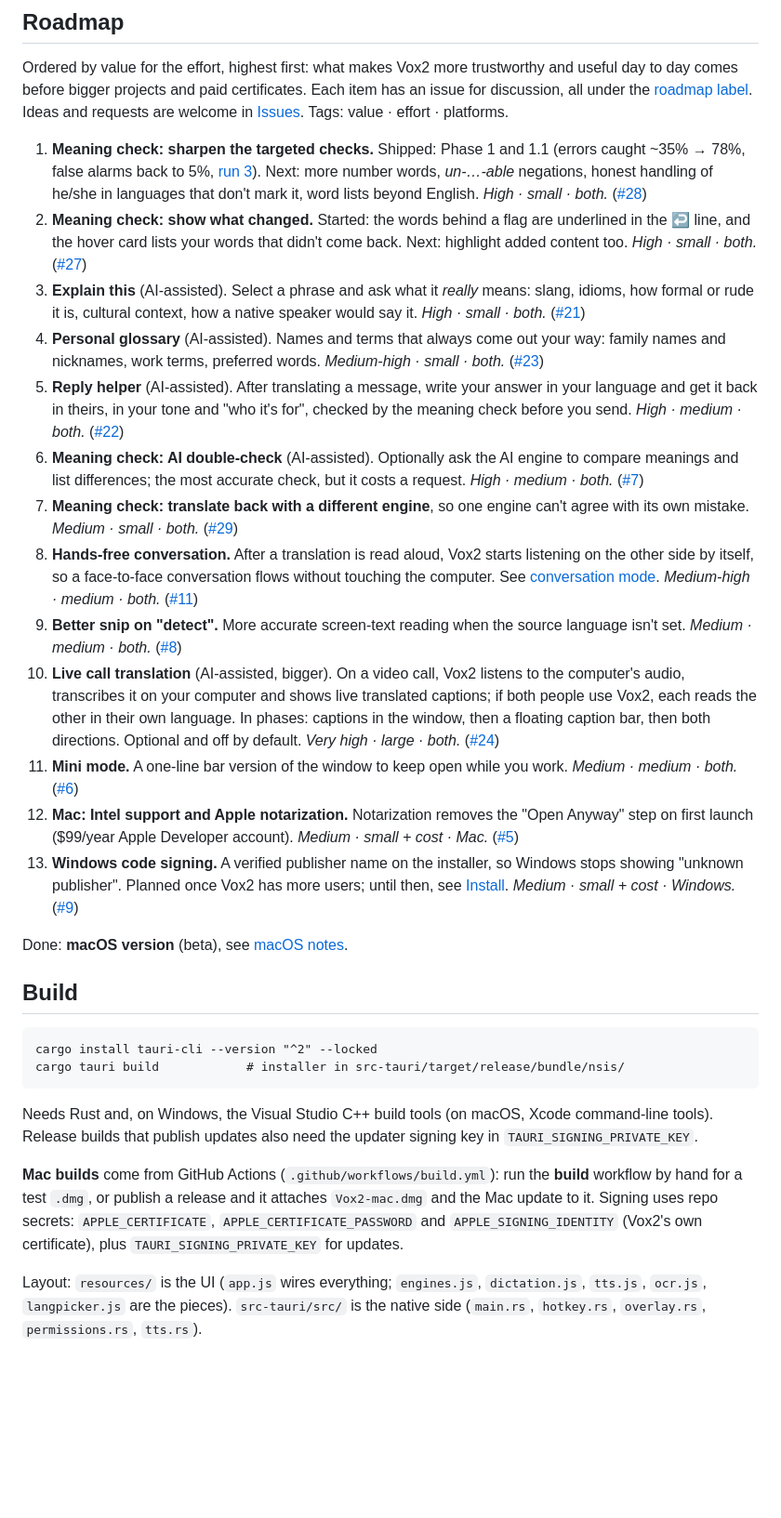
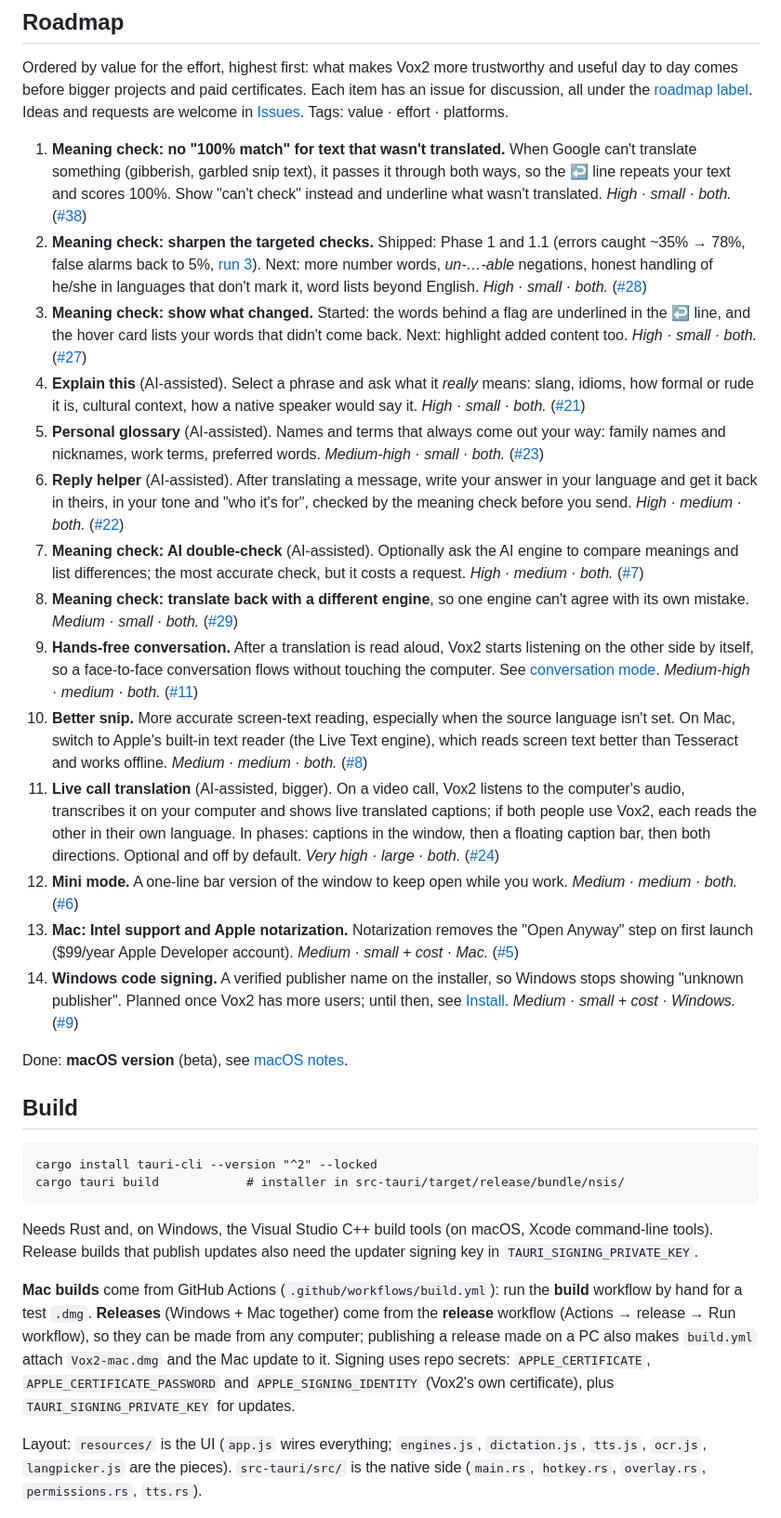
Before and after one commit to chrisqtruong/vox2, a Markdown page: README.md, the part around the change. Shown at 93% size. GitHub-like rendering; blank space fills up the shorter version.

Commit message:
Roadmap: no 100% match for untranslated text (#38); Apple text reader for Mac snips; release workflow in Build notes (#39)
Co-authored-by: Chris Truong <christruong@Chriss-MacBook-Pro.local>
Co-authored-by: Claude Opus 5.5 <noreply@anthropic.com>

```diff
--- a/README.md
+++ b/README.md
@@ -169,19 +169,20 @@ With **colorblind-friendly colors** on (settings → appearance), the tiers use
 
 Ordered by value for the effort, highest first: what makes Vox2 more trustworthy and useful day to day comes before bigger projects and paid certificates. Each item has an issue for discussion, all under the [roadmap label](https://github.com/chrisqtruong/vox2/issues?q=label%3Aroadmap). Ideas and requests are welcome in [Issues](https://github.com/chrisqtruong/vox2/issues). Tags: value · effort · platforms.
 
-1. **Meaning check: sharpen the targeted checks.** Shipped: Phase 1 and 1.1 (errors caught ~35% → 78%, false alarms back to 5%, [run 3](docs/meaning-check-tests/2026-10-03-run-3.md)). Next: more number words, *un-…-able* negations, honest handling of he/she in languages that don't mark it, word lists beyond English. *High · small · both.* ([#28](https://github.com/chrisqtruong/vox2/issues/28))
-2. **Meaning check: show what changed.** Started: the words behind a flag are underlined in the ↩ line, and the hover card lists your words that didn't come back. Next: highlight added content too. *High · small · both.* ([#27](https://github.com/chrisqtruong/vox2/issues/27))
-3. **Explain this** (AI-assisted). Select a phrase and ask what it *really* means: slang, idioms, how formal or rude it is, cultural context, how a native speaker would say it. *High · small · both.* ([#21](https://github.com/chrisqtruong/vox2/issues/21))
-4. **Personal glossary** (AI-assisted). Names and terms that always come out your way: family names and nicknames, work terms, preferred words. *Medium-high · small · both.* ([#23](https://github.com/chrisqtruong/vox2/issues/23))
-5. **Reply helper** (AI-assisted). After translating a message, write your answer in your language and get it back in theirs, in your tone and "who it's for", checked by the meaning check before you send. *High · medium · both.* ([#22](https://github.com/chrisqtruong/vox2/issues/22))
-6. **Meaning check: AI double-check** (AI-assisted). Optionally ask the AI engine to compare meanings and list differences; the most accurate check, but it costs a request. *High · medium · both.* ([#7](https://github.com/chrisqtruong/vox2/issues/7))
-7. **Meaning check: translate back with a different engine**, so one engine can't agree with its own mistake. *Medium · small · both.* ([#29](https://github.com/chrisqtruong/vox2/issues/29))
-8. **Hands-free conversation.** After a translation is read aloud, Vox2 starts listening on the other side by itself, so a face-to-face conversation flows without touching the computer. See [conversation mode](#conversation-mode-beta). *Medium-high · medium · both.* ([#11](https://github.com/chrisqtruong/vox2/issues/11))
-9. **Better snip on "detect".** More accurate screen-text reading when the source language isn't set. *Medium · medium · both.* ([#8](https://github.com/chrisqtruong/vox2/issues/8))
-10. **Live call translation** (AI-assisted, bigger). On a video call, Vox2 listens to the computer's audio, transcribes it on your computer and shows live translated captions; if both people use Vox2, each reads the other in their own language. In phases: captions in the window, then a floating caption bar, then both directions. Optional and off by default. *Very high · large · both.* ([#24](https://github.com/chrisqtruong/vox2/issues/24))
-11. **Mini mode.** A one-line bar version of the window to keep open while you work. *Medium · medium · both.* ([#6](https://github.com/chrisqtruong/vox2/issues/6))
-12. **Mac: Intel support and Apple notarization.** Notarization removes the "Open Anyway" step on first launch ($99/year Apple Developer account). *Medium · small + cost · Mac.* ([#5](https://github.com/chrisqtruong/vox2/issues/5))
-13. **Windows code signing.** A verified publisher name on the installer, so Windows stops showing "unknown publisher". Planned once Vox2 has more users; until then, see [Install](#install). *Medium · small + cost · Windows.* ([#9](https://github.com/chrisqtruong/vox2/issues/9))
+1. **Meaning check: no "100% match" for text that wasn't translated.** When Google can't translate something (gibberish, garbled snip text), it passes it through both ways, so the ↩ line repeats your text and scores 100%. Show "can't check" instead and underline what wasn't translated. *High · small · both.* ([#38](https://github.com/chrisqtruong/vox2/issues/38))
+2. **Meaning check: sharpen the targeted checks.** Shipped: Phase 1 and 1.1 (errors caught ~35% → 78%, false alarms back to 5%, [run 3](docs/meaning-check-tests/2026-10-03-run-3.md)). Next: more number words, *un-…-able* negations, honest handling of he/she in languages that don't mark it, word lists beyond English. *High · small · both.* ([#28](https://github.com/chrisqtruong/vox2/issues/28))
+3. **Meaning check: show what changed.** Started: the words behind a flag are underlined in the ↩ line, and the hover card lists your words that didn't come back. Next: highlight added content too. *High · small · both.* ([#27](https://github.com/chrisqtruong/vox2/issues/27))
+4. **Explain this** (AI-assisted). Select a phrase and ask what it *really* means: slang, idioms, how formal or rude it is, cultural context, how a native speaker would say it. *High · small · both.* ([#21](https://github.com/chrisqtruong/vox2/issues/21))
+5. **Personal glossary** (AI-assisted). Names and terms that always come out your way: family names and nicknames, work terms, preferred words. *Medium-high · small · both.* ([#23](https://github.com/chrisqtruong/vox2/issues/23))
+6. **Reply helper** (AI-assisted). After translating a message, write your answer in your language and get it back in theirs, in your tone and "who it's for", checked by the meaning check before you send. *High · medium · both.* ([#22](https://github.com/chrisqtruong/vox2/issues/22))
+7. **Meaning check: AI double-check** (AI-assisted). Optionally ask the AI engine to compare meanings and list differences; the most accurate check, but it costs a request. *High · medium · both.* ([#7](https://github.com/chrisqtruong/vox2/issues/7))
+8. **Meaning check: translate back with a different engine**, so one engine can't agree with its own mistake. *Medium · small · both.* ([#29](https://github.com/chrisqtruong/vox2/issues/29))
+9. **Hands-free conversation.** After a translation is read aloud, Vox2 starts listening on the other side by itself, so a face-to-face conversation flows without touching the computer. See [conversation mode](#conversation-mode-beta). *Medium-high · medium · both.* ([#11](https://github.com/chrisqtruong/vox2/issues/11))
+10. **Better snip.** More accurate screen-text reading, especially when the source language isn't set. On Mac, switch to Apple's built-in text reader (the Live Text engine), which reads screen text better than Tesseract and works offline. *Medium · medium · both.* ([#8](https://github.com/chrisqtruong/vox2/issues/8))
+11. **Live call translation** (AI-assisted, bigger). On a video call, Vox2 listens to the computer's audio, transcribes it on your computer and shows live translated captions; if both people use Vox2, each reads the other in their own language. In phases: captions in the window, then a floating caption bar, then both directions. Optional and off by default. *Very high · large · both.* ([#24](https://github.com/chrisqtruong/vox2/issues/24))
+12. **Mini mode.** A one-line bar version of the window to keep open while you work. *Medium · medium · both.* ([#6](https://github.com/chrisqtruong/vox2/issues/6))
+13. **Mac: Intel support and Apple notarization.** Notarization removes the "Open Anyway" step on first launch ($99/year Apple Developer account). *Medium · small + cost · Mac.* ([#5](https://github.com/chrisqtruong/vox2/issues/5))
+14. **Windows code signing.** A verified publisher name on the installer, so Windows stops showing "unknown publisher". Planned once Vox2 has more users; until then, see [Install](#install). *Medium · small + cost · Windows.* ([#9](https://github.com/chrisqtruong/vox2/issues/9))
 
 Done: **macOS version** (beta), see [macOS notes](#macos-notes).
 
@@ -194,7 +195,7 @@ cargo tauri build            # installer in src-tauri/target/release/bundle/nsis
 
 Needs Rust and, on Windows, the Visual Studio C++ build tools (on macOS, Xcode command-line tools). Release builds that publish updates also need the updater signing key in `TAURI_SIGNING_PRIVATE_KEY`.
 
-**Mac builds** come from GitHub Actions (`.github/workflows/build.yml`): run the **build** workflow by hand for a test `.dmg`, or publish a release and it attaches `Vox2-mac.dmg` and the Mac update to it. Signing uses repo secrets: `APPLE_CERTIFICATE`, `APPLE_CERTIFICATE_PASSWORD` and `APPLE_SIGNING_IDENTITY` (Vox2's own certificate), plus `TAURI_SIGNING_PRIVATE_KEY` for updates.
+**Mac builds** come from GitHub Actions (`.github/workflows/build.yml`): run the **build** workflow by hand for a test `.dmg`. **Releases** (Windows + Mac together) come from the **release** workflow (Actions → release → Run workflow), so they can be made from any computer; publishing a release made on a PC also makes `build.yml` attach `Vox2-mac.dmg` and the Mac update to it. Signing uses repo secrets: `APPLE_CERTIFICATE`, `APPLE_CERTIFICATE_PASSWORD` and `APPLE_SIGNING_IDENTITY` (Vox2's own certificate), plus `TAURI_SIGNING_PRIVATE_KEY` for updates.
 
 Layout: `resources/` is the UI (`app.js` wires everything; `engines.js`, `dictation.js`, `tts.js`, `ocr.js`, `langpicker.js` are the pieces). `src-tauri/src/` is the native side (`main.rs`, `hotkey.rs`, `overlay.rs`, `permissions.rs`, `tts.rs`).
 
```
